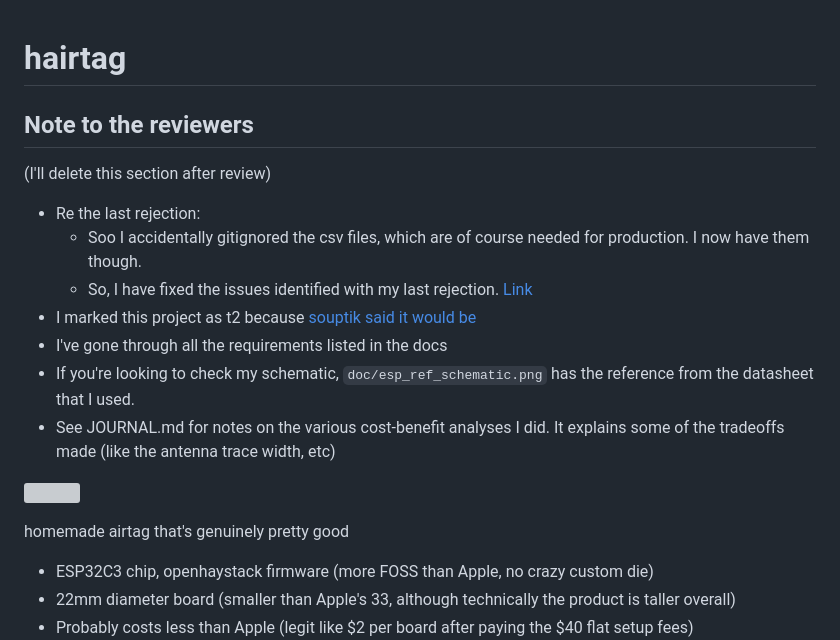
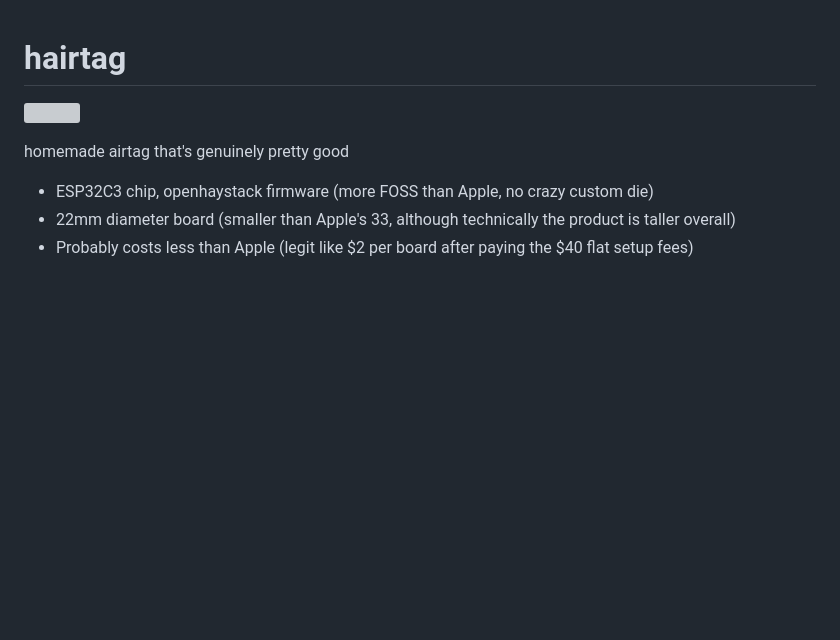
Before and after one commit to JBlitzar/hairtag, a Markdown page: README.md, the part around the change. GitHub-like rendering; blank space fills up the shorter version; grey boxes are pictures that could not be loaded.

Commit message:
Update README.md
Remove note now that it's approved

```diff
--- a/README.md
+++ b/README.md
@@ -1,17 +1,6 @@
 # hairtag
 
 
-## Note to the reviewers
-
-(I'll delete this section after review)
-
-- Re the last rejection:
-  - Soo I accidentally gitignored the csv files, which are of course needed for production. I now have them though.
-  - So, I have fixed the issues identified with my last rejection. [Link](https://hackclub.slack.com/archives/C0AV7EAB9K7/p1780841482349199?thread_ts=1780807281.975289&cid=C0AV7EAB9K7)
-- I marked this project as t2 because [souptik said it would be](https://hackclub.slack.com/archives/C0AQG3VPQDD/p1780630954076359?thread_ts=1780588338.083289&cid=C0AQG3VPQDD)
-- I've gone through all the requirements listed in the docs
-- If you're looking to check my schematic, `doc/esp_ref_schematic.png` has the reference from the datasheet that I used.
-- See JOURNAL.md for notes on the various cost-benefit analyses I did. It explains some of the tradeoffs made (like the antenna trace width, etc)
 
 
 
```
